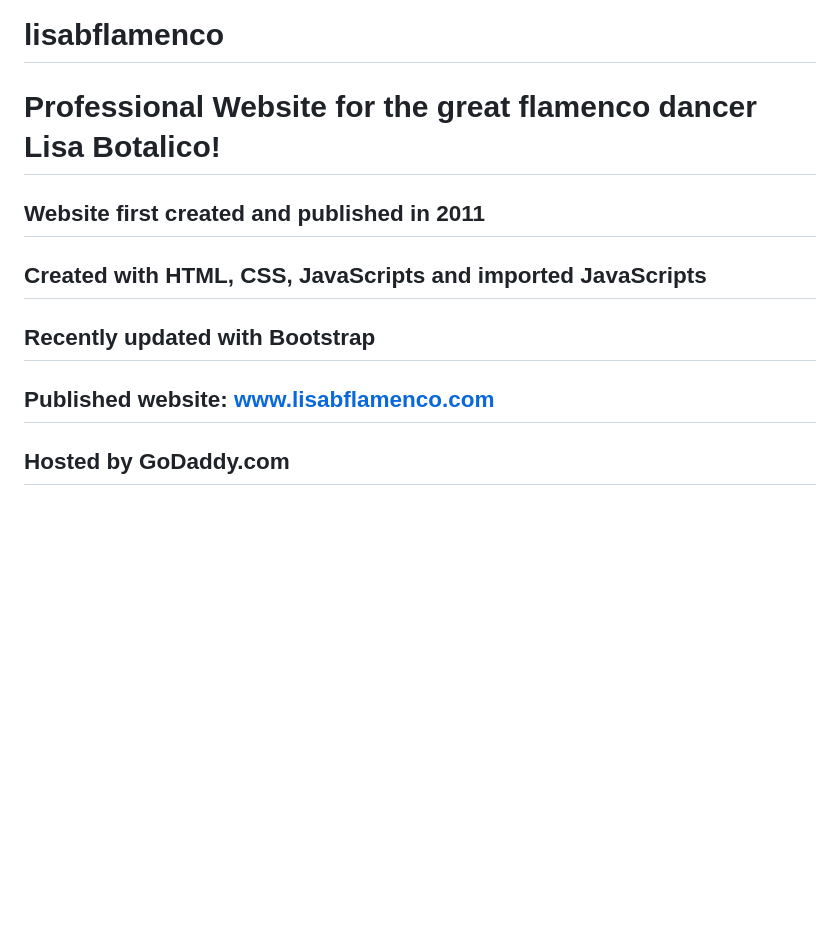
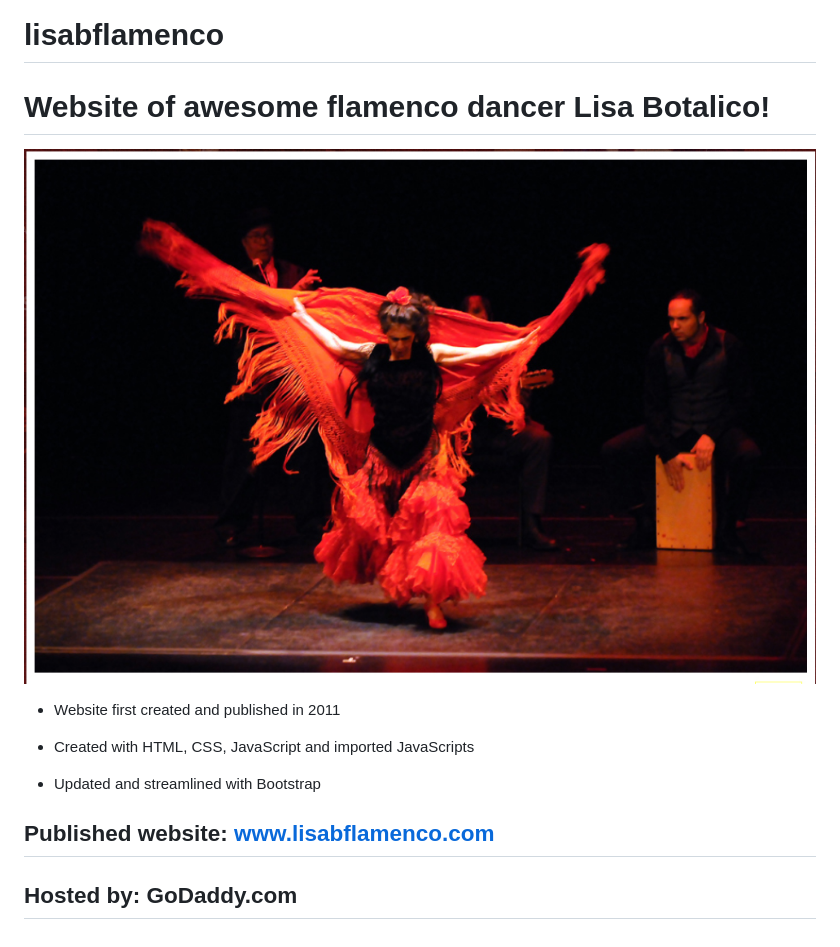
Before and after one commit to Jaliov/lisabflamenco, a Markdown page: README.md, the part around the change. Drawn GitHub-style; pictures changed too: lisabflamencoScreenshot3.jpg (added); blank space fills up the shorter version.

Commit message:
styling/README

```diff
--- a/README.md
+++ b/README.md
@@ -1,13 +1,15 @@
 # lisabflamenco
 
-# Professional Website for the great flamenco dancer Lisa Botalico!
+# Website of awesome flamenco dancer Lisa Botalico!
 
-## Website first created and published in 2011
+![](lisabflamencoScreenshot3.jpg)
 
-## Created with HTML, CSS, JavaScripts and imported JavaScripts
+- Website first created and published in 2011
 
-## Recently updated with Bootstrap
+- Created with HTML, CSS, JavaScript and imported JavaScripts
+
+- Updated and streamlined with Bootstrap
 
 ## Published website: www.lisabflamenco.com
 
-## Hosted by GoDaddy.com
+## Hosted by: GoDaddy.com
```
Also changed, not shown: images/LIsaKiddiesfade.png, 9 other files.
